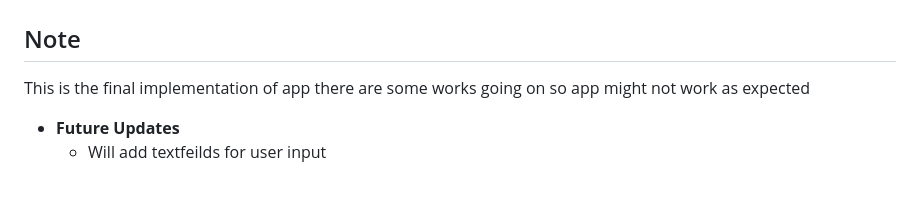
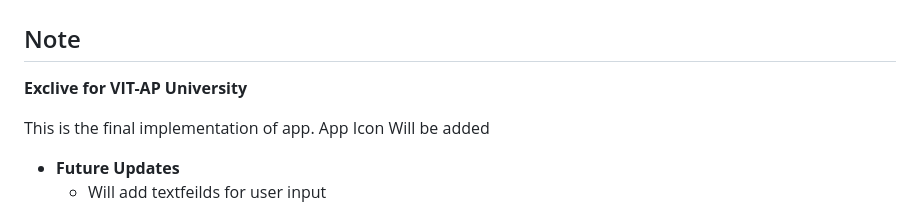
Before and after one commit to kiran-katakam/infinity, a Markdown page: README.md, the part around the change. GitHub-like rendering; blank space fills up the shorter version.

```diff
--- a/README.md
+++ b/README.md
@@ -2,7 +2,9 @@
 
 ## Note
 
-This is the final implementation of app there are some works going on so app might not work as expected
+**Exclive for VIT-AP University**
+
+This is the final implementation of app. App Icon Will be added
 - **Future Updates**
    - Will add textfeilds for user input
 
```
